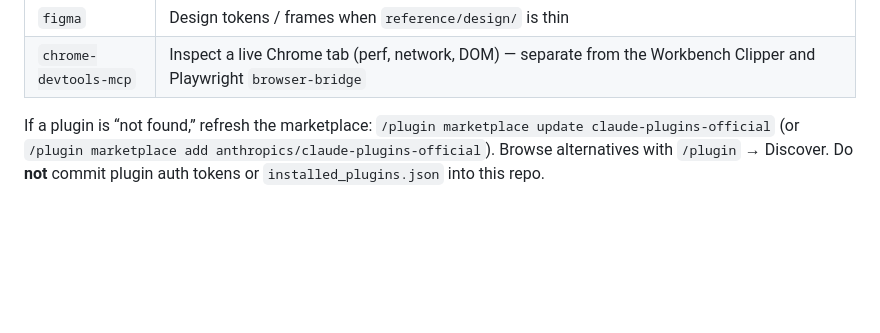
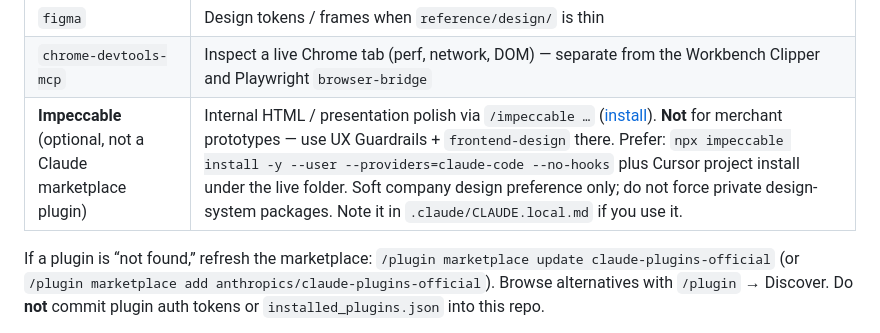
Before and after one commit to melanatech/PM-workbench, a Markdown page: pm-workbench/NEW-USER-SETUP.md, the part around the change. GitHub-like rendering; blank space fills up the shorter version.

```diff
--- a/pm-workbench/NEW-USER-SETUP.md
+++ b/pm-workbench/NEW-USER-SETUP.md
@@ -182,6 +182,7 @@ In the Claude Code panel:
 | `github` | Repo/PR lookups for prototypes and kit PRs (not a substitute for local `git`) |
 | `figma` | Design tokens / frames when `reference/design/` is thin |
 | `chrome-devtools-mcp` | Inspect a live Chrome tab (perf, network, DOM) — separate from the Workbench Clipper and Playwright `browser-bridge` |
+| **Impeccable** (optional, not a Claude marketplace plugin) | Internal HTML / presentation polish via `/impeccable …` ([install](https://impeccable.style/#downloads)). **Not** for merchant prototypes — use UX Guardrails + `frontend-design` there. Prefer: `npx impeccable install -y --user --providers=claude-code --no-hooks` plus Cursor project install under the live folder. Soft company design preference only; do not force private design-system packages. Note it in `.claude/CLAUDE.local.md` if you use it. |
 
 If a plugin is “not found,” refresh the marketplace:
 `/plugin marketplace update claude-plugins-official` (or
```
Also changed, not shown: pm-workbench/BACKLOG.md (+1 -0 lines), pm-workbench/SETUP.md (+16 -0 lines).
